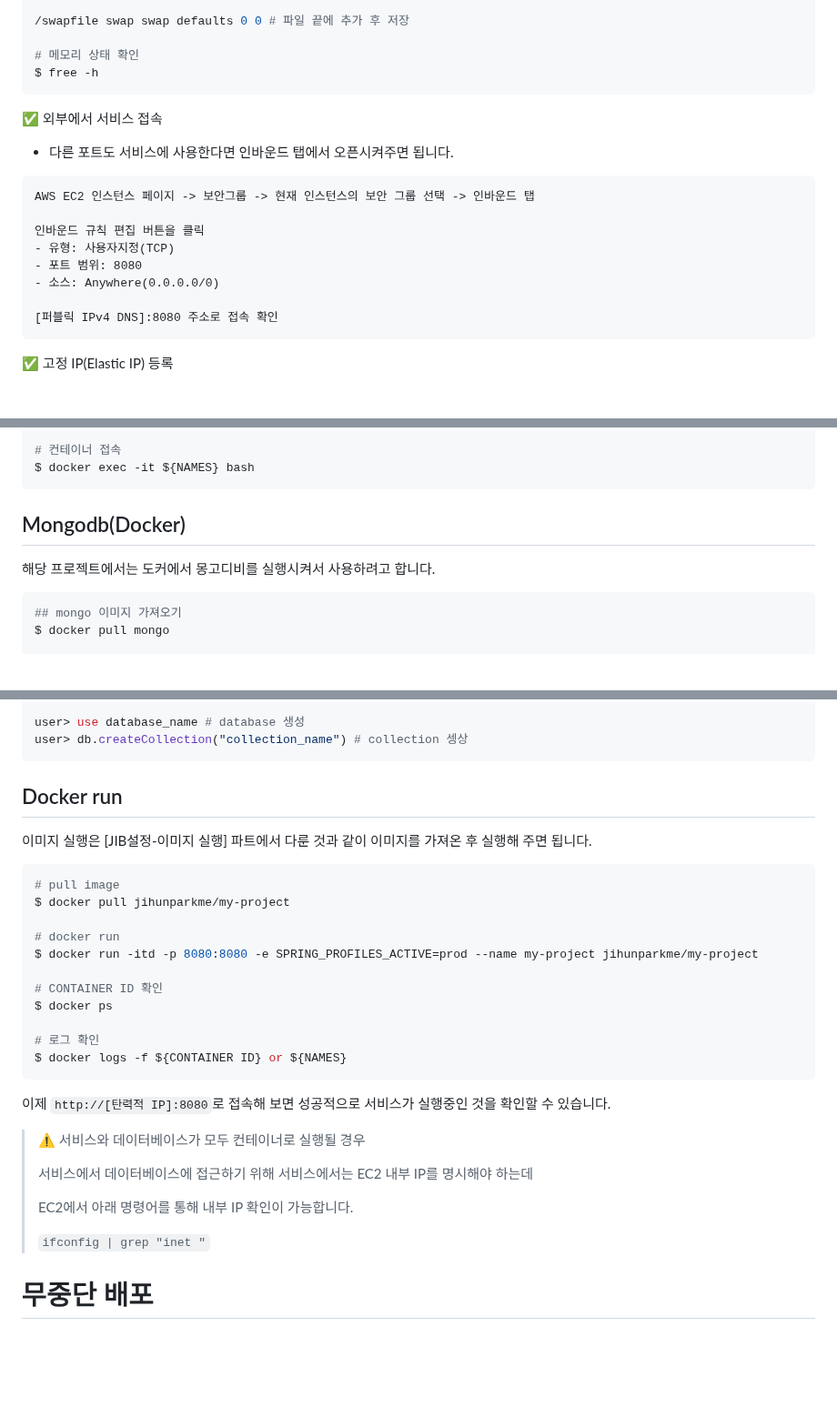
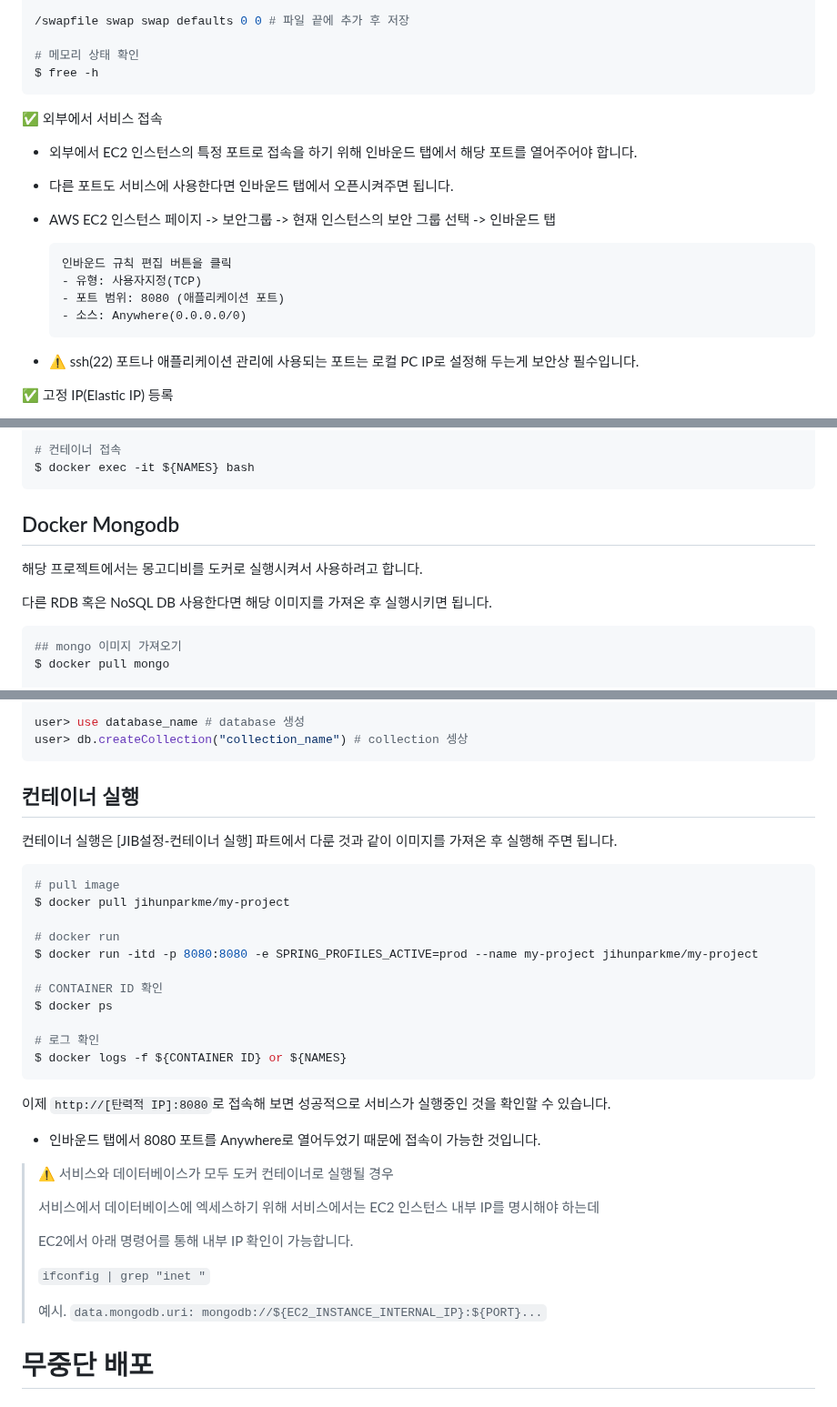
Before and after one commit to jihunparkme/blog, a Markdown page: contents/aws_deploy.md, 3 parts joined by grey strips. Shown at 91% size. Rendered like a GitHub page; blank space fills up the shorter version.

````diff
--- a/contents/aws_deploy.md
+++ b/contents/aws_deploy.md
@@ -142,18 +142,18 @@ $ free -h
 ```
 
 ✅ 외부에서 서비스 접속
+- 외부에서 EC2 인스턴스의 특정 포트로 접속을 하기 위해 인바운드 탭에서 해당 포트를 열어주어야 합니다.
 - 다른 포트도 서비스에 사용한다면 인바운드 탭에서 오픈시켜주면 됩니다.
+- AWS EC2 인스턴스 페이지 -> 보안그룹 -> 현재 인스턴스의 보안 그룹 선택 -> 인바운드 탭
 
-```text
-AWS EC2 인스턴스 페이지 -> 보안그룹 -> 현재 인스턴스의 보안 그룹 선택 -> 인바운드 탭
+  ```text
+  인바운드 규칙 편집 버튼을 클릭
+  - 유형: 사용자지정(TCP)
+  - 포트 범위: 8080 (애플리케이션 포트)
+  - 소스: Anywhere(0.0.0.0/0)
+  ```
 
-인바운드 규칙 편집 버튼을 클릭
-- 유형: 사용자지정(TCP)
-- 포트 범위: 8080
-- 소스: Anywhere(0.0.0.0/0)
-
-[퍼블릭 IPv4 DNS]:8080 주소로 접속 확인
-```
+- ⚠️ ssh(22) 포트나 애플리케이션 관리에 사용되는 포트는 로컬 PC IP로 설정해 두는게 보안상 필수입니다.
 
 ✅ 고정 IP(Elastic IP) 등록
 - 기본적으로 인스턴스를 재가동할 때마다 IP가 변경되는데 고정 IP를 사용해서 IP가 변경되지 않도록 할 수 있습니다.
@@ -222,9 +224,11 @@ $ docker restart ${NAMES}
 $ docker exec -it ${NAMES} bash
 ```
 
-## Mongodb(Docker)
+## Docker Mongodb
 
-해당 프로젝트에서는 도커에서 몽고디비를 실행시켜서 사용하려고 합니다.
+해당 프로젝트에서는 몽고디비를 도커로 실행시켜서 사용하려고 합니다.
+
+다른 RDB 혹은 NoSQL DB 사용한다면 해당 이미지를 가져온 후 실행시키면 됩니다.
 
 ```bash
 ## mongo 이미지 가져오기
@@ -243,9 +247,9 @@ user> use database_name # database 생성
 user> db.createCollection("collection_name") # collection 셍상
 ```
 
-## Docker run
+## 컨테이너 실행
 
-이미지 실행은 [JIB설정-이미지 실행] 파트에서 다룬 것과 같이 이미지를 가져온 후 실행해 주면 됩니다.
+컨테이너 실행은 [JIB설정-컨테이너 실행] 파트에서 다룬 것과 같이 이미지를 가져온 후 실행해 주면 됩니다.
 
 ```bash
 # pull image
@@ -262,14 +266,17 @@ $ docker logs -f ${CONTAINER ID} or ${NAMES}
 ```
 
 이제 `http://[탄력적 IP]:8080`로 접속해 보면 성공적으로 서비스가 실행중인 것을 확인할 수 있습니다.
+- 인바운드 탭에서 8080 포트를 Anywhere로 열어두었기 때문에 접속이 가능한 것입니다.
 
-> ⚠️ 서비스와 데이터베이스가 모두 컨테이너로 실행될 경우
+> ⚠️ 서비스와 데이터베이스가 모두 도커 컨테이너로 실행될 경우
 >
-> 서비스에서 데이터베이스에 접근하기 위해 서비스에서는 EC2 내부 IP를 명시해야 하는데
+> 서비스에서 데이터베이스에 엑세스하기 위해 서비스에서는 EC2 인스턴스 내부 IP를 명시해야 하는데
 >
 > EC2에서 아래 명령어를 통해 내부 IP 확인이 가능합니다.
 >
 > `ifconfig | grep "inet "`
+>
+> 예시. `data.mongodb.uri: mongodb://${EC2_INSTANCE_INTERNAL_IP}:${PORT}...`
 
 # 무중단 배포
 
````
Also changed, not shown: other parts of contents/aws_deploy.md (+2 -0 lines).
